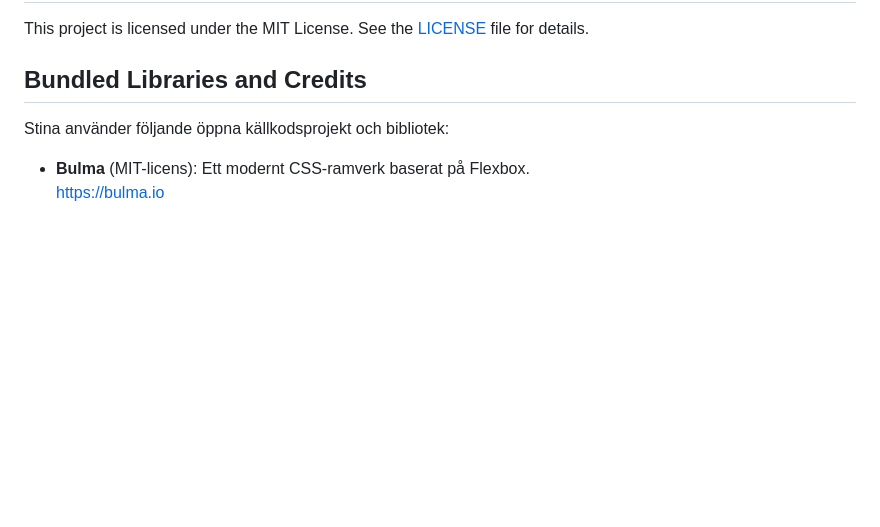
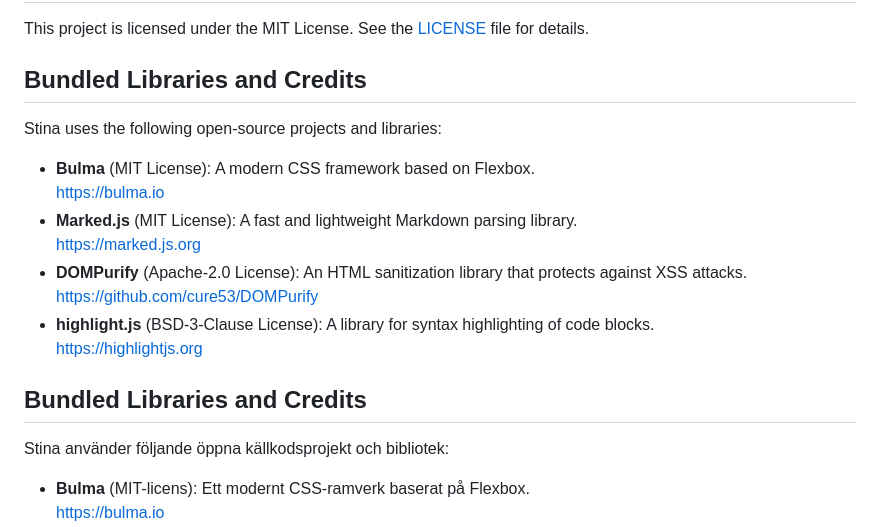
Before and after one commit to aerugo/stina, a Markdown page: README.md, the part around the change. GitHub-like rendering; blank space fills up the shorter version.

Commit message:
docs: Add acknowledgment section for bundled libraries in README.md

```diff
--- a/README.md
+++ b/README.md
@@ -469,6 +469,19 @@ This project is licensed under the MIT License. See the [LICENSE](LICENSE) file
 
 ## Bundled Libraries and Credits
 
+Stina uses the following open-source projects and libraries:
+
+- **Bulma** (MIT License): A modern CSS framework based on Flexbox.
+  [https://bulma.io](https://bulma.io)
+- **Marked.js** (MIT License): A fast and lightweight Markdown parsing library.
+  [https://marked.js.org](https://marked.js.org)
+- **DOMPurify** (Apache-2.0 License): An HTML sanitization library that protects against XSS attacks.
+  [https://github.com/cure53/DOMPurify](https://github.com/cure53/DOMPurify)
+- **highlight.js** (BSD-3-Clause License): A library for syntax highlighting of code blocks.
+  [https://highlightjs.org](https://highlightjs.org)
+
+## Bundled Libraries and Credits
+
 Stina använder följande öppna källkodsprojekt och bibliotek:
 
 - **Bulma** (MIT-licens): Ett modernt CSS-ramverk baserat på Flexbox.
```
